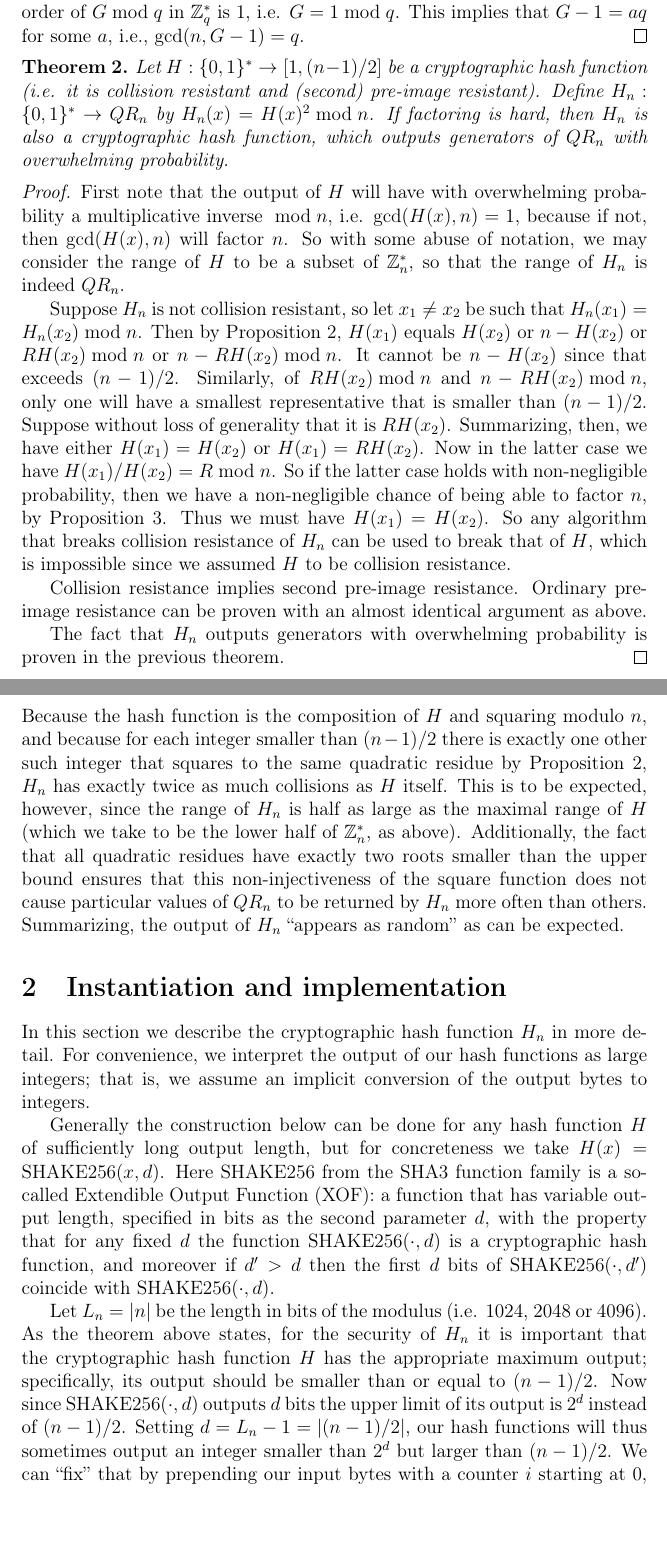
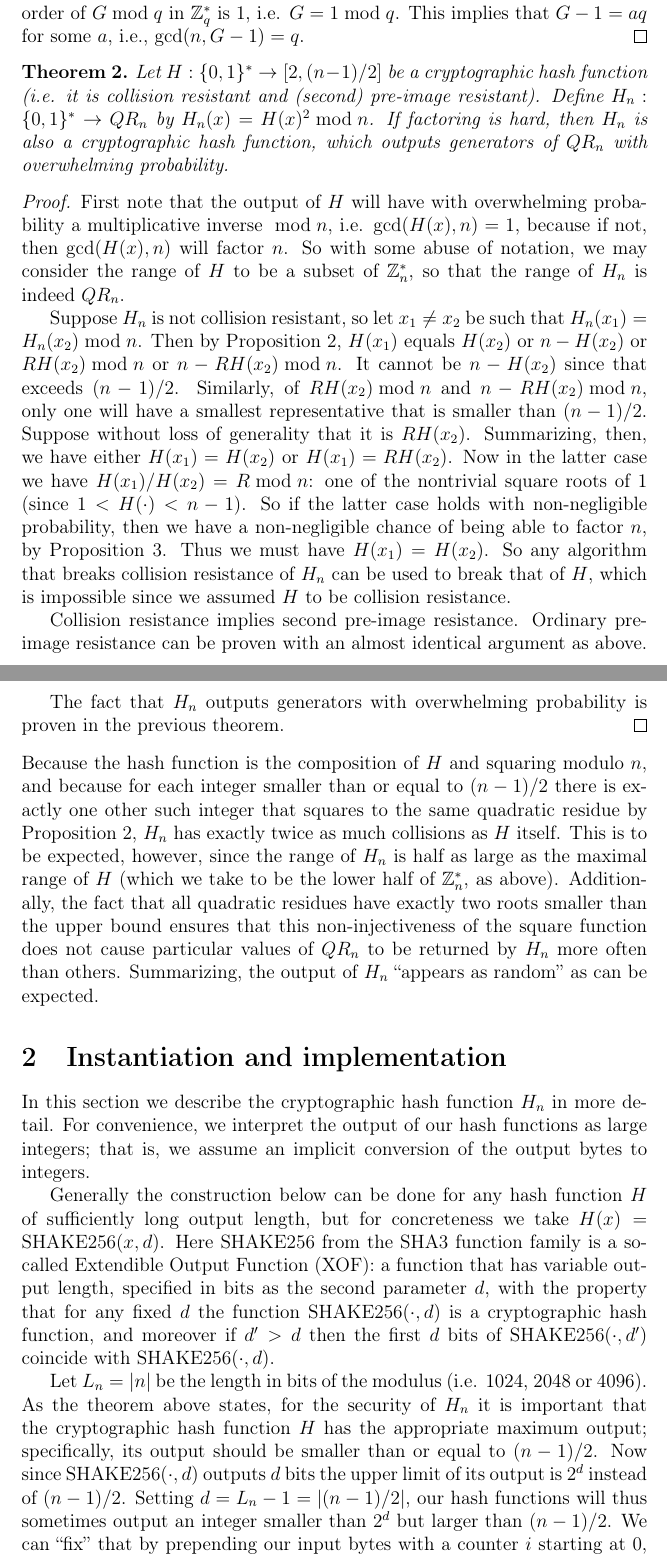
Before and after one commit to minvws/nl-covid19-testvac-qr-core, a LaTeX document (docs/qr-hash.tex): two parts of pages 3 and 4 of 5, joined at a grey line, cut so that both start at the same text, the shorter picture padded with empty space. Compiled offline with pdfLaTeX.

Commit message:
fix: several lower and upper bounds in QR hash document

```diff
--- a/docs/qr-hash.tex
+++ b/docs/qr-hash.tex
@@ -80,27 +80,27 @@ Now $G \bmod q$ is an element of $\Z^*_q$, whose group order is $2q'$, and since
 \end{proof}
 
 \begin{theorem}
-Let $H: \{0,1\}^* \to [1, (n-1)/2]$ be a cryptographic hash function (i.e. it is collision resistant and (second) pre-image resistant). Define $H_n : \{0,1\}^* \to QR_n$ by $H_n(x) = H(x)^2 \bmod n$. If factoring is hard, then $H_n$ is also a cryptographic hash function, which outputs generators of $QR_n$ with overwhelming probability.
+Let $H: \{0,1\}^* \to [2, (n-1)/2]$ be a cryptographic hash function (i.e. it is collision resistant and (second) pre-image resistant). Define $H_n : \{0,1\}^* \to QR_n$ by $H_n(x) = H(x)^2 \bmod n$. If factoring is hard, then $H_n$ is also a cryptographic hash function, which outputs generators of $QR_n$ with overwhelming probability.
 \end{theorem}
 
 \begin{proof}
 First note that the output of $H$ will have with overwhelming probability a multiplicative inverse ${}\bmod n$, i.e. $\gcd(H(x), n) = 1$, because if not, then $\gcd(H(x), n)$ will factor $n$. So with some abuse of notation, we may consider the range of $H$ to be a subset of $\Z^*_n$, so that the range of $H_n$ is indeed $QR_n$.
 
-Suppose $H_n$ is not collision resistant, so let $x_1 \neq x_2$ be such that $H_n(x_1) = H_n(x_2) \bmod n$. Then by Proposition 2, $H(x_1)$ equals $H(x_2)$ or $n - H(x_2)$ or $RH(x_2) \bmod n$ or $n - RH(x_2) \bmod n$. It cannot be $n - H(x_2)$ since that exceeds $(n-1)/2$. Similarly, of $RH(x_2) \bmod n$ and $n - RH(x_2) \bmod n$, only one will have a smallest representative that is smaller than $(n-1)/2$. Suppose without loss of generality that it is $RH(x_2)$. Summarizing, then, we have either $H(x_1) = H(x_2)$ or $H(x_1) = RH(x_2)$. Now in the latter case we have $H(x_1)/H(x_2) = R \bmod n$. So if the latter case holds with non-negligible probability, then we have a non-negligible chance of being able to factor $n$, by Proposition 3. Thus we must have $H(x_1) = H(x_2)$. So any algorithm that breaks collision resistance of $H_n$ can be used to break that of $H$, which is impossible since we assumed $H$ to be collision resistance.
+Suppose $H_n$ is not collision resistant, so let $x_1 \neq x_2$ be such that $H_n(x_1) = H_n(x_2) \bmod n$. Then by Proposition 2, $H(x_1)$ equals $H(x_2)$ or $n - H(x_2)$ or $RH(x_2) \bmod n$ or $n - RH(x_2) \bmod n$. It cannot be $n - H(x_2)$ since that exceeds $(n-1)/2$. Similarly, of $RH(x_2) \bmod n$ and $n - RH(x_2) \bmod n$, only one will have a smallest representative that is smaller than $(n-1)/2$. Suppose without loss of generality that it is $RH(x_2)$. Summarizing, then, we have either $H(x_1) = H(x_2)$ or $H(x_1) = RH(x_2)$. Now in the latter case we have $H(x_1)/H(x_2) = R \bmod n$: one of the nontrivial square roots of 1 (since $1 < H(\cdot) < n-1$). So if the latter case holds with non-negligible probability, then we have a non-negligible chance of being able to factor $n$, by Proposition 3. Thus we must have $H(x_1) = H(x_2)$. So any algorithm that breaks collision resistance of $H_n$ can be used to break that of $H$, which is impossible since we assumed $H$ to be collision resistance.
 
 Collision resistance implies second pre-image resistance. Ordinary pre-image resistance can be proven with an almost identical argument as above.
 
 The fact that $H_n$ outputs generators with overwhelming probability is proven in the previous theorem.
 \end{proof}
 
-\noindent Because the hash function is the composition of $H$ and squaring modulo $n$, and because for each integer smaller than $(n-1)/2$ there is exactly one other such integer that squares to the same quadratic residue by Proposition 2, $H_n$ has exactly twice as much collisions as $H$ itself. This is to be expected, however, since the range of $H_n$ is half as large as the maximal range of $H$ (which we take to be the lower half of $\Z^*_n$, as above). Additionally, the fact that all quadratic residues have exactly two roots smaller than the upper bound ensures that this non-injectiveness of the square function does not cause particular values of $QR_n$ to be returned by $H_n$ more often than others. Summarizing, the output of $H_n$ ``appears as random'' as can be expected.
+\noindent Because the hash function is the composition of $H$ and squaring modulo $n$, and because for each integer smaller than or equal to $(n-1)/2$ there is exactly one other such integer that squares to the same quadratic residue by Proposition 2, $H_n$ has exactly twice as much collisions as $H$ itself. This is to be expected, however, since the range of $H_n$ is half as large as the maximal range of $H$ (which we take to be the lower half of $\Z^*_n$, as above). Additionally, the fact that all quadratic residues have exactly two roots smaller than the upper bound ensures that this non-injectiveness of the square function does not cause particular values of $QR_n$ to be returned by $H_n$ more often than others. Summarizing, the output of $H_n$ ``appears as random'' as can be expected.
 
 \section{Instantiation and implementation}
 In this section we describe the cryptographic hash function $H_n$ in more detail. For convenience, we interpret the output of our hash functions as large integers; that is, we assume an implicit conversion of the output bytes to integers.
 
 Generally the construction below can be done for any hash function $H$ of sufficiently long output length, but for concreteness we take $H(x) = \shake(x, d)$. Here $\shake$ from the $\sha$ function family is a so-called Extendible Output Function (XOF): a function that has variable output length, specified in bits as the second parameter $d$, with the property that for any fixed $d$ the function $\shake(\cdot, d)$ is a cryptographic hash function, and moreover if $d' > d$ then the first $d$ bits of $\shake(\cdot, d')$ coincide with $\shake(\cdot, d)$.
 
-Let $L_n = |n|$ be the length in bits of the modulus (i.e. 1024, 2048 or 4096). As the theorem above states, for the security of $H_n$ it is important that the cryptographic hash function $H$ has the appropriate maximum output; specifically, its output should be smaller than or equal to $(n-1)/2$. Now since $\shake(\cdot, d)$ outputs $d$ bits the upper limit of its output is $2^d$ instead of $(n-1)/2$. Setting $d = L_n-1 = |(n-1)/2|$, our hash functions will thus sometimes output an integer smaller than $2^d$ but larger than $(n-1)/2$. We can ``fix'' that by prepending our input bytes with a counter $i$ starting at 0, i.e. when hashing $x$ we return $H(0 || x)$ if that is below the upper bound, and if it exceeds $(n-1)/2$ we increment $i$ until $H(i || x) \leq (n-1)/2$. To prevent attacks where $x$ is crafted with a specific $i$ as its first few bits, one should use an encoding such as $\asn$ for $i || x$.
+Let $L_n = |n|$ be the length in bits of the modulus (i.e. 1024, 2048 or 4096). As the theorem above states, for the security of $H_n$ it is important that the cryptographic hash function $H$ has the appropriate maximum output; specifically, its output should be smaller than or equal to $(n-1)/2$. Now since $\shake(\cdot, d)$ outputs $d$ bits the upper limit of its output is $2^d$ instead of $(n-1)/2$. Setting $d = L_n-1 = |(n-1)/2|$, our hash functions will thus sometimes output an integer smaller than $2^d$ but larger than $(n-1)/2$. We can ``fix'' that by prepending our input bytes with a counter $i$ starting at 0, i.e. when hashing $x$ we return $H(0 || x)$ if that is below the upper bound, and if it exceeds $(n-1)/2$ we increment $i$ until $H(i || x) \leq (n-1)/2$. We do the same in the (unlikely) case that $H$ outputs 0 or 1. To prevent attacks where $x$ is crafted with a specific $i$ as its first few bits, one should use an encoding such as $\asn$ for $i || x$.
 
 Finally, in implementations it might be that it is possible to specify the output length of $\shake$ only in bytes instead of in bits. In this case, one can simply request $L_n/8$ output bytes and then discard the rightmost bit to end up with the required $d = L_n-1$ bits.
 
```
Also changed, not shown: docs/qr-hash.tex (4 more changed lines).
